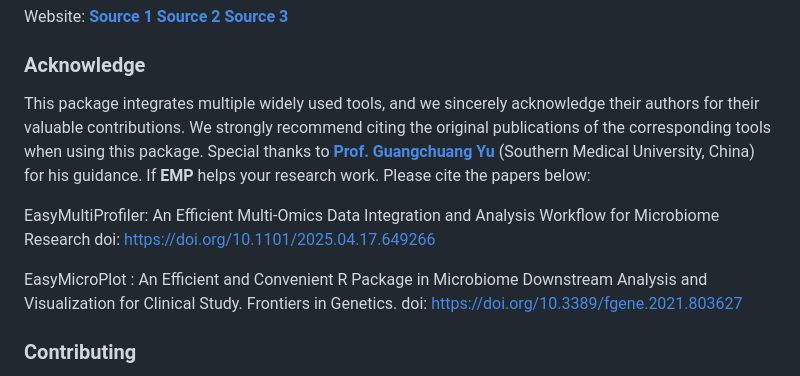
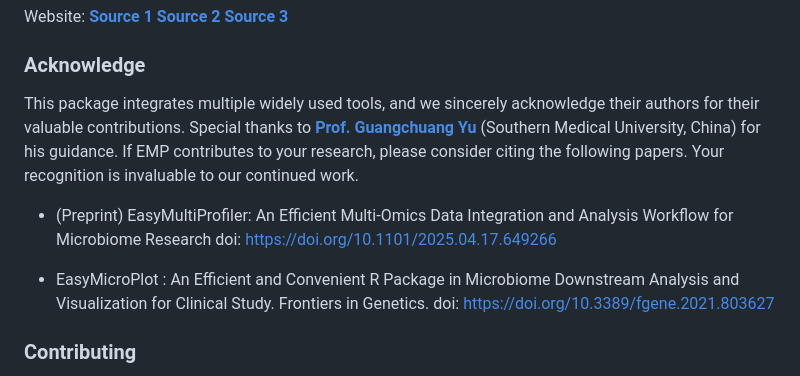
Before and after one commit to liubingdong/EasyMultiProfiler, a Markdown page: README.md, the part around the change. GitHub-like rendering.

```diff
--- a/README.md
+++ b/README.md
@@ -115,11 +115,11 @@ For more details, please refer to the tutorial:
 Website:  [**Source 1**](http://easymultiprofiler.xielab.net)  [**Source 2**](https://liubingdong.github.io/EasyMultiProfiler_tutorial/)  [**Source 3**](https://main--gorgeous-smakager-db1548.netlify.app/)
 
 ### Acknowledge
-This package integrates multiple widely used tools, and we sincerely acknowledge their authors for their valuable contributions. We strongly recommend citing the original publications of the corresponding tools when using this package. Special thanks to [**Prof. Guangchuang Yu**](https://github.com/YuLab-SMU)  (Southern Medical University, China) for his guidance. If **EMP** helps your research work. Please cite the papers below:
+This package integrates multiple widely used tools, and we sincerely acknowledge their authors for their valuable contributions. Special thanks to [**Prof. Guangchuang Yu**](https://github.com/YuLab-SMU)  (Southern Medical University, China) for his guidance. If EMP contributes to your research, please consider citing the following papers. Your recognition is invaluable to our continued work.
 
-EasyMultiProfiler: An Efficient Multi-Omics Data Integration and Analysis Workflow for Microbiome Research doi: https://doi.org/10.1101/2025.04.17.649266
+- (Preprint) EasyMultiProfiler: An Efficient Multi-Omics Data Integration and Analysis Workflow for Microbiome Research doi: https://doi.org/10.1101/2025.04.17.649266
 
-EasyMicroPlot : An Efficient and Convenient R Package in Microbiome Downstream Analysis and Visualization for Clinical Study. Frontiers in Genetics. doi:  https://doi.org/10.3389/fgene.2021.803627
+- EasyMicroPlot : An Efficient and Convenient R Package in Microbiome Downstream Analysis and Visualization for Clinical Study. Frontiers in Genetics. doi:  https://doi.org/10.3389/fgene.2021.803627
 
 ### Contributing
 We welcome any contribution, including but not limited to code, ideas, and tutorials. Please report errors and questions on GitHub [**Issues**](https://github.com/liubingdong/EasyMultiProfiler/issues)).
```
